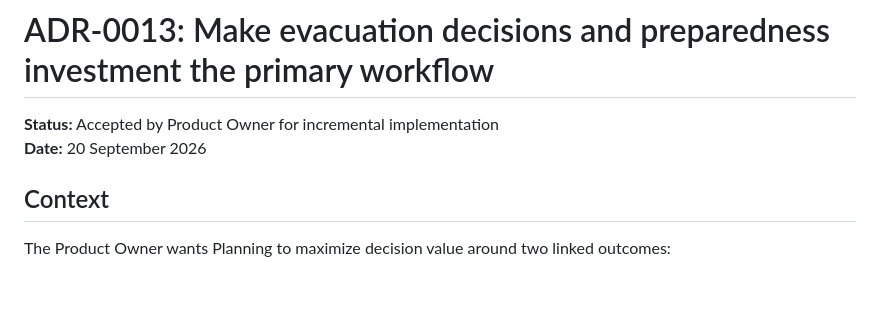
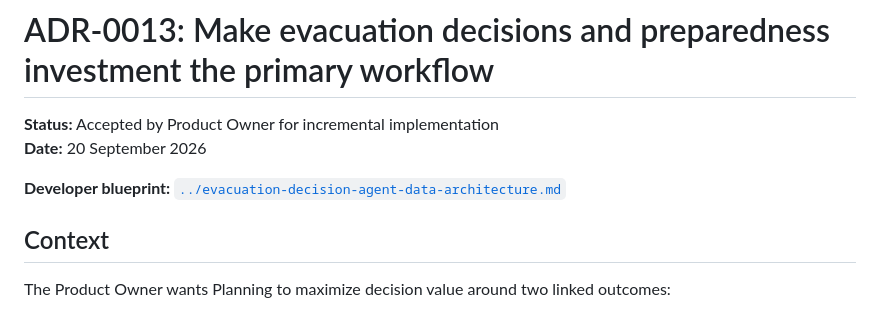
Before and after one commit to kovitad/ADPC_GRP, a Markdown page: docs/adr/0013-decision-first-evacuation-preparedness.md, the part around the change. GitHub-like rendering; blank space fills up the shorter version.

```diff
--- a/docs/adr/0013-decision-first-evacuation-preparedness.md
+++ b/docs/adr/0013-decision-first-evacuation-preparedness.md
@@ -2,6 +2,8 @@
 
 **Status:** Accepted by Product Owner for incremental implementation
 **Date:** 20 September 2026
+
+**Developer blueprint:** [`../evacuation-decision-agent-data-architecture.md`](../evacuation-decision-agent-data-architecture.md)
 
 ## Context
 
```
Also changed, not shown: docs/evacuation-decision-agent-data-architecture.md (added, +516 -0 lines), handovers.md (+2 -0 lines).
